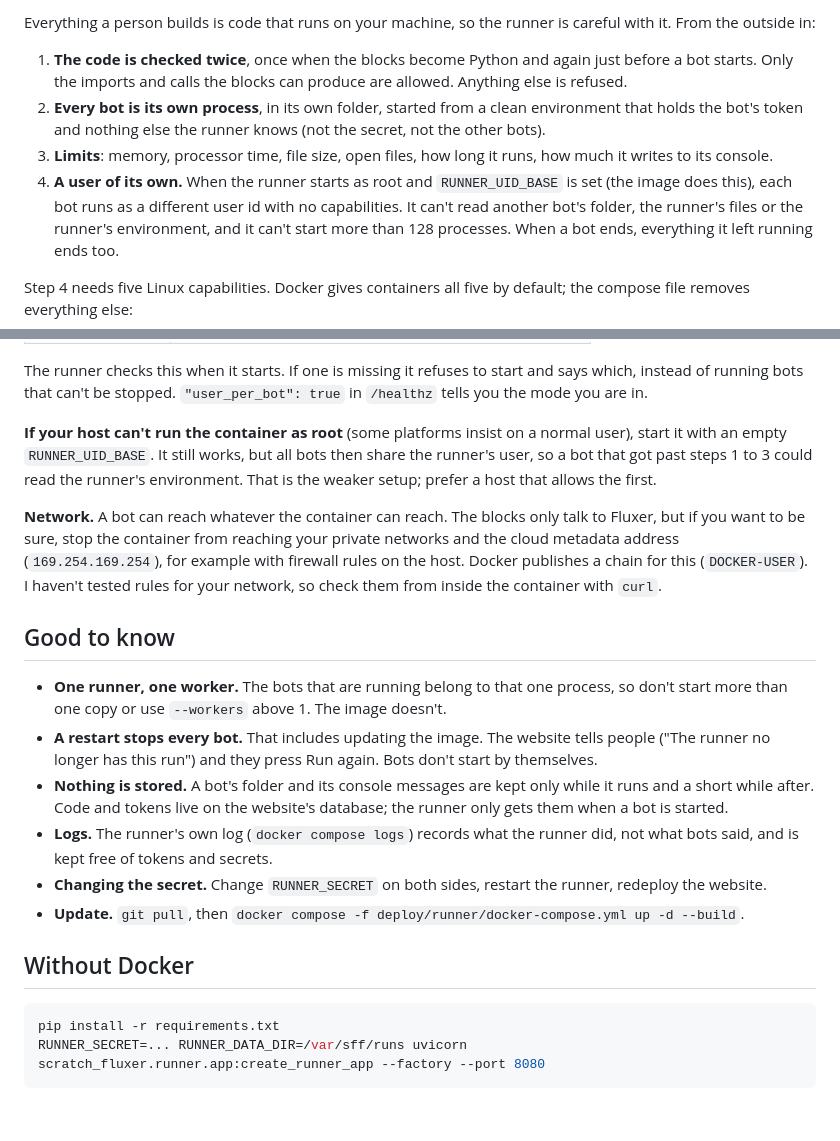
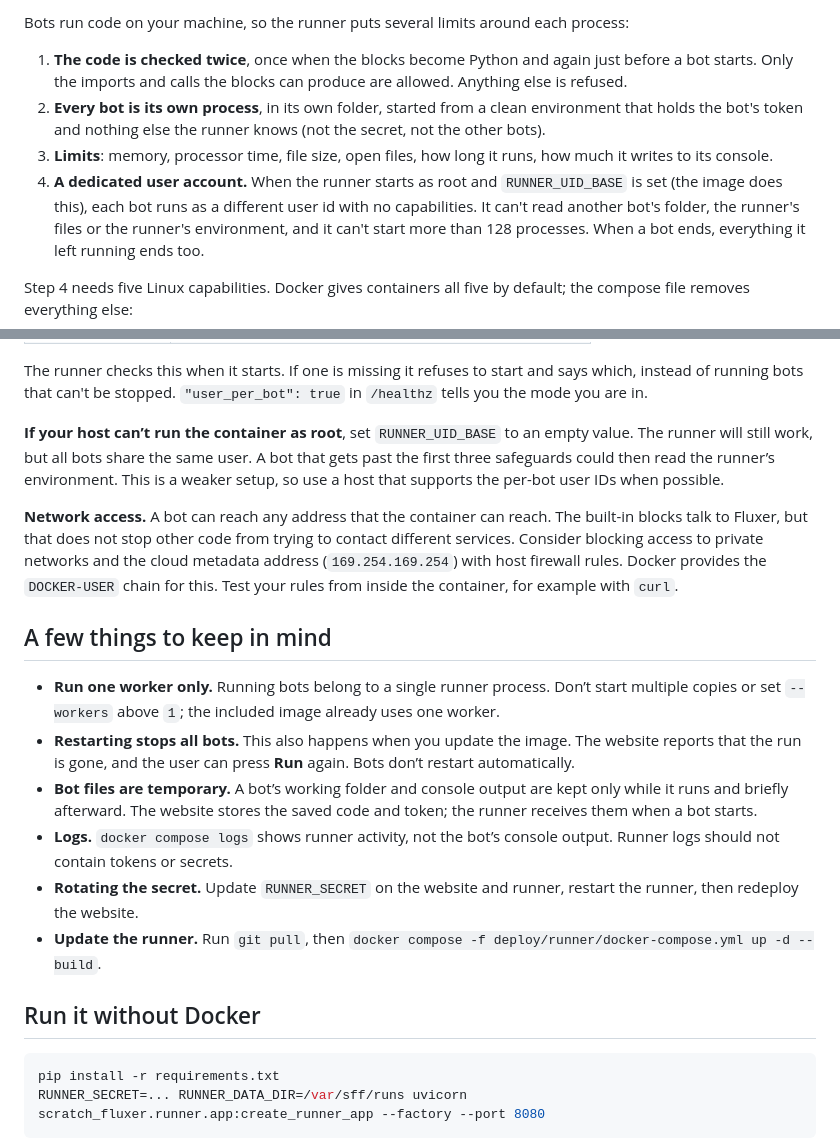
Before and after one commit to ZiadAgamy/ScratchForFluxer, a Markdown page: deploy/runner/README.md, 2 parts joined by grey strips. GitHub-like rendering; blank space fills up the shorter version.

````diff
--- a/deploy/runner/README.md
+++ b/deploy/runner/README.md
@@ -69,12 +61,12 @@ doesn't see `RUNNER_URL` and `RUNNER_SECRET` yet, or the secret is shorter than
 
-Everything a person builds is code that runs on your machine, so the runner is careful with it. From the outside in:
+Bots run code on your machine, so the runner puts several limits around each process:
 
 1. **The code is checked twice**, once when the blocks become Python and again just before a bot starts. Only the
    imports and calls the blocks can produce are allowed. Anything else is refused.
 2. **Every bot is its own process**, in its own folder, started from a clean environment that holds the bot's token and
    nothing else the runner knows (not the secret, not the other bots).
 3. **Limits**: memory, processor time, file size, open files, how long it runs, how much it writes to its console.
-4. **A user of its own.** When the runner starts as root and `RUNNER_UID_BASE` is set (the image does this), each bot
+4. **A dedicated user account.** When the runner starts as root and `RUNNER_UID_BASE` is set (the image does this), each bot
    runs as a different user id with no capabilities. It can't read another bot's folder, the runner's files or the runner's
    environment, and it can't start more than 128 processes. When a bot ends, everything it left running ends too.
 
@@ -91,29 +83,24 @@ everything else:
 The runner checks this when it starts. If one is missing it refuses to start and says which, instead of running bots
 that can't be stopped. `"user_per_bot": true` in `/healthz` tells you the mode you are in.
 
-**If your host can't run the container as root** (some platforms insist on a normal user), start it with an empty
-`RUNNER_UID_BASE`. It still works, but all bots then share the runner's user, so a bot that got past steps 1 to 3 could
-read the runner's environment. That is the weaker setup; prefer a host that allows the first.
+**If your host can’t run the container as root**, set `RUNNER_UID_BASE` to an empty value. The runner will still work, but all bots share the same user. A bot that gets past the first three safeguards could then read the runner’s environment. This is a weaker setup, so use a host that supports the per-bot user IDs when possible.
 
-**Network.** A bot can reach whatever the container can reach. The blocks only talk to Fluxer, but if you want to be
-sure, stop the container from reaching your private networks and the cloud metadata address (`169.254.169.254`), for
-example with firewall rules on the host. Docker publishes a chain for this (`DOCKER-USER`). I haven't tested rules
-for your network, so check them from inside the container with `curl`.
+**Network access.** A bot can reach any address that the container can reach. The built-in blocks talk to Fluxer, but
+that does not stop other code from trying to contact different services. Consider blocking access to private networks and
+the cloud metadata address (`169.254.169.254`) with host firewall rules. Docker provides the `DOCKER-USER` chain for
+this. Test your rules from inside the container, for example with `curl`.
 
-## Good to know
 
-- **One runner, one worker.** The bots that are running belong to that one process, so don't start more than one copy
-  or use `--workers` above 1. The image doesn't.
-- **A restart stops every bot.** That includes updating the image. The website tells people ("The runner no longer has
-  this run") and they press Run again. Bots don't start by themselves.
-- **Nothing is stored.** A bot's folder and its console messages are kept only while it runs and a short while after.
-  Code and tokens live on the website's database; the runner only gets them when a bot is started.
-- **Logs.** The runner's own log (`docker compose logs`) records what the runner did, not what bots said, and is kept
-  free of tokens and secrets.
-- **Changing the secret.** Change `RUNNER_SECRET` on both sides, restart the runner, redeploy the website.
-- **Update.** `git pull`, then `docker compose -f deploy/runner/docker-compose.yml up -d --build`.
+## A few things to keep in mind
 
-## Without Docker
+- **Run one worker only.** Running bots belong to a single runner process. Don’t start multiple copies or set `--workers` above `1`; the included image already uses one worker.
+- **Restarting stops all bots.** This also happens when you update the image. The website reports that the run is gone, and the user can press **Run** again. Bots don’t restart automatically.
+- **Bot files are temporary.** A bot’s working folder and console output are kept only while it runs and briefly afterward. The website stores the saved code and token; the runner receives them when a bot starts.
+- **Logs.** `docker compose logs` shows runner activity, not the bot’s console output. Runner logs should not contain tokens or secrets.
+- **Rotating the secret.** Update `RUNNER_SECRET` on the website and runner, restart the runner, then redeploy the website.
+- **Update the runner.** Run `git pull`, then `docker compose -f deploy/runner/docker-compose.yml up -d --build`.
+
+## Run it without Docker
 
 ```bash
 pip install -r requirements.txt
````
Also changed, not shown: other parts of deploy/runner/README.md (+14 -22 lines).
